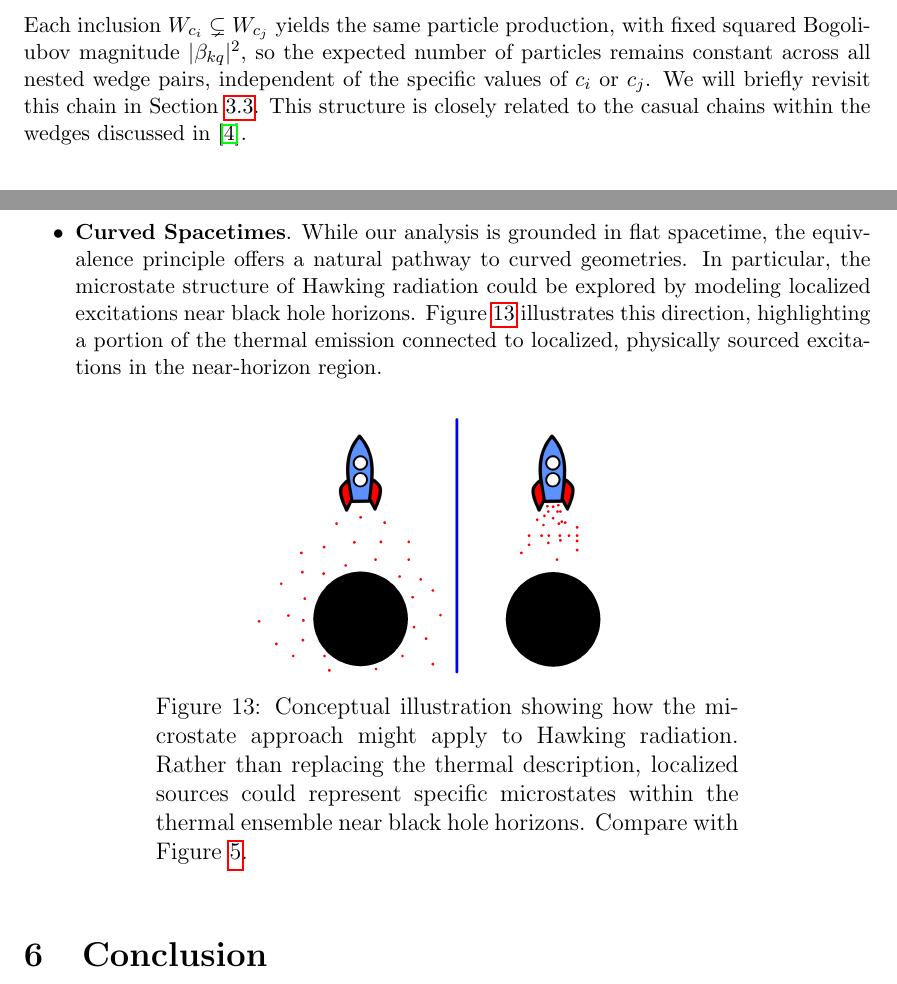
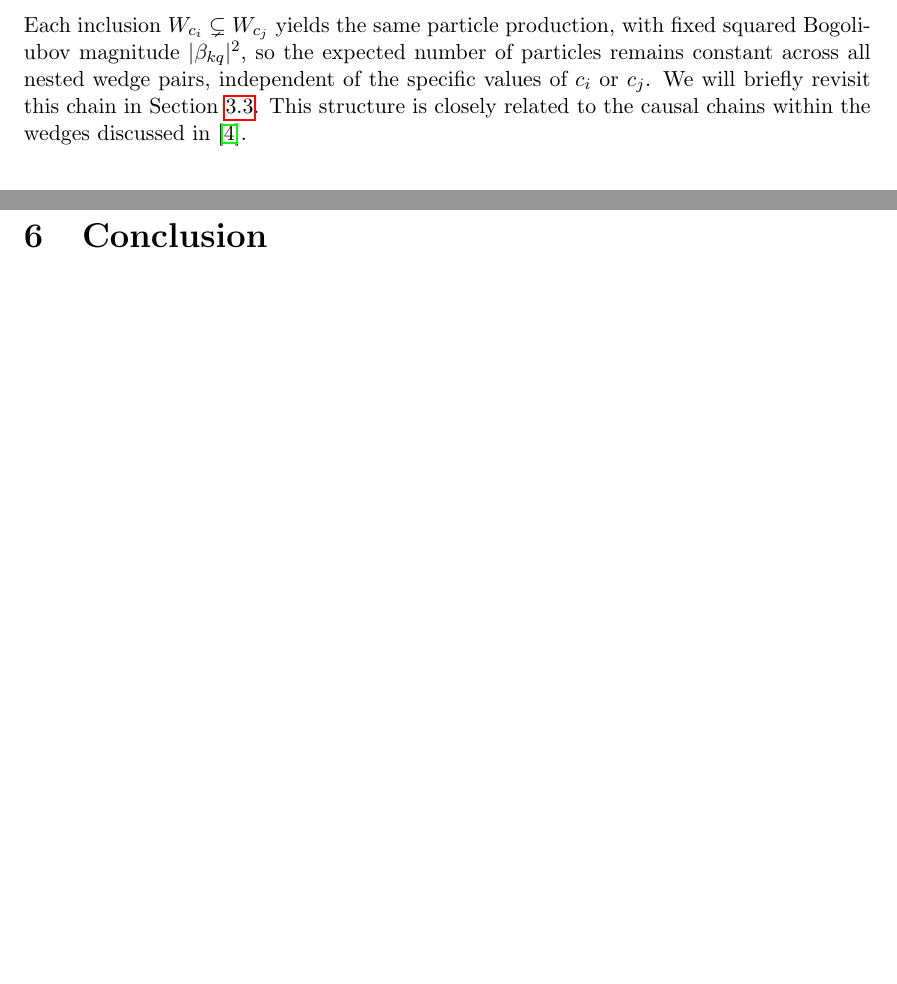
Before and after one commit to kjplaye/thrust_paper, a LaTeX document (thrust.tex): two parts of pages 7 and 18 of 19, joined at a grey line, cut so that both start at the same text, the shorter picture padded with empty space. Compiled offline with pdfLaTeX.

Commit message:
Delete Hawking, spellings

```diff
--- a/thrust.tex
+++ b/thrust.tex
@@ -322,7 +322,7 @@ Consider a sequence
   W_{c_n} \subsetneq \cdots \subsetneq W_{c_i} \subsetneq \cdots \subsetneq W_{c_j} \subsetneq W_{c_2} \subsetneq W_{c_1}
   \label{chain}
 \end{equation}
-Each inclusion $W_{c_i} \subsetneq W_{c_j}$ yields the same particle production, with fixed squared Bogoliubov magnitude $|\beta_{kq}|^2$, so the expected number of particles remains constant across all nested wedge pairs, independent of the specific values of $c_i$ or $c_j$. We will briefly revisit this chain in Section \ref{sec:chain_sources}. This structure is closely related to the casual chains within the wedges discussed in \cite{Svidzinsky2024MinkowskiVEA}.
+Each inclusion $W_{c_i} \subsetneq W_{c_j}$ yields the same particle production, with fixed squared Bogoliubov magnitude $|\beta_{kq}|^2$, so the expected number of particles remains constant across all nested wedge pairs, independent of the specific values of $c_i$ or $c_j$. We will briefly revisit this chain in Section \ref{sec:chain_sources}. This structure is closely related to the causal chains within the wedges discussed in \cite{Svidzinsky2024MinkowskiVEA}.
 
 \section{Driving Sources} \label{sec:drive}
 
@@ -609,17 +609,17 @@ Several directions naturally extend the present work:
 
 \item {\bf Massive Fields}. Extending the analysis to massive fields would enable the study of localized virtual particle–antiparticle pair production, complementing the massless case.
 
-\item {\bf Curved Spacetimes}. While our analysis is grounded in flat spacetime, the equivalence principle offers a natural pathway to curved geometries. In particular, the microstate structure of Hawking radiation could be explored by modeling localized excitations near black hole horizons. Figure \ref{rocket} illustrates this direction, highlighting a portion of the thermal emission connected to localized, physically sourced excitations in the near-horizon region.
+% \item {\bf Curved Spacetimes}. While our analysis is grounded in flat spacetime, the equivalence principle offers a natural pathway to curved geometries. In particular, the microstate structure of Hawking radiation could be explored by modeling localized excitations near black hole horizons. Figure \ref{rocket} illustrates this direction, highlighting a portion of the thermal emission connected to localized, physically sourced excitations in the near-horizon region.
 
 \end{itemize}
 
-\begin{figure}[h]
-\centering
-\includegraphics[scale=0.5]{rocket.png}
-\caption{Conceptual illustration showing how the microstate approach might apply to Hawking radiation. Rather than replacing the thermal description, localized sources could represent specific microstates within the thermal ensemble near black hole horizons. Compare with Figure \ref{rocket_inertial}.}
-\label{rocket}
-\end{figure}
-
+% \begin{figure}[h]
+% \centering
+% \includegraphics[scale=0.5]{rocket.png}
+% \caption{Conceptual illustration showing how the microstate approach might apply to Hawking radiation. Rather than replacing the thermal description, localized sources could represent specific microstates within the thermal ensemble near black hole horizons. Compare with Figure \ref{rocket_inertial}.}
+% \label{rocket}
+% \end{figure}
+%
 
 \section{Conclusion} \label{sec:conc}
 
```
Also changed, not shown: thrust.pdf, thrust.tex (2 more changed lines).
